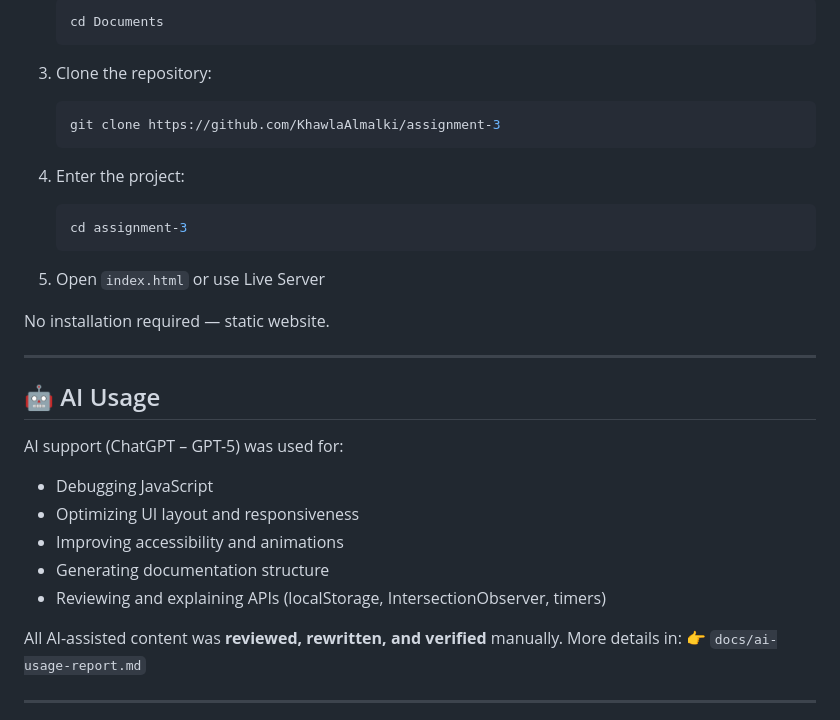
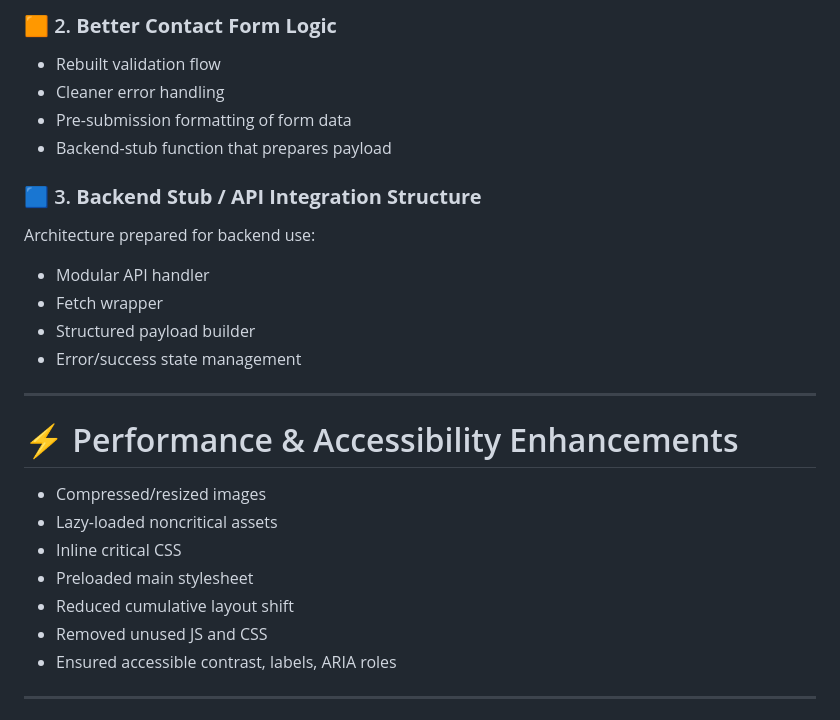
Before and after one commit to KhawlaAlmalki/assignment-4, a Markdown page: README.md, the part around one of its changes. Rendered like a GitHub page.

````diff
--- a/README.md
+++ b/README.md
@@ -81,36 +67,28 @@ The site showcases my background, projects, experience, and achievements in a **
 
-   ```bash
-   cd Documents
-   ```
-3. Clone the repository:
+### 🟧 2. **Better Contact Form Logic**
+- Rebuilt validation flow
+- Cleaner error handling
+- Pre-submission formatting of form data
+- Backend-stub function that prepares payload
 
-   ```bash
-   git clone https://github.com/KhawlaAlmalki/assignment-3
-   ```
-4. Enter the project:
-
-   ```bash
-   cd assignment-3
-   ```
-5. Open `index.html` or use Live Server
-
-No installation required — static website.
+### 🟦 3. **Backend Stub / API Integration Structure**
+Architecture prepared for backend use:
+- Modular API handler
+- Fetch wrapper
+- Structured payload builder
+- Error/success state management
 
 ---
 
-## 🤖 AI Usage
+# ⚡ Performance & Accessibility Enhancements
 
-AI support (ChatGPT – GPT-5) was used for:
-
-* Debugging JavaScript
-* Optimizing UI layout and responsiveness
-* Improving accessibility and animations
-* Generating documentation structure
-* Reviewing and explaining APIs (localStorage, IntersectionObserver, timers)
-
-All AI-assisted content was **reviewed, rewritten, and verified** manually.
-More details in:
-👉 `docs/ai-usage-report.md`
+- Compressed/resized images
+- Lazy-loaded noncritical assets
+- Inline critical CSS
+- Preloaded main stylesheet
+- Reduced cumulative layout shift
+- Removed unused JS and CSS
+- Ensured accessible contrast, labels, ARIA roles
 
 ---
 
````
Also changed, not shown: other parts of README.md (+111 -61 lines).
